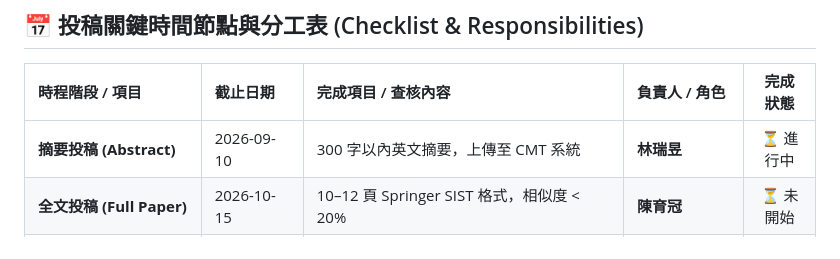
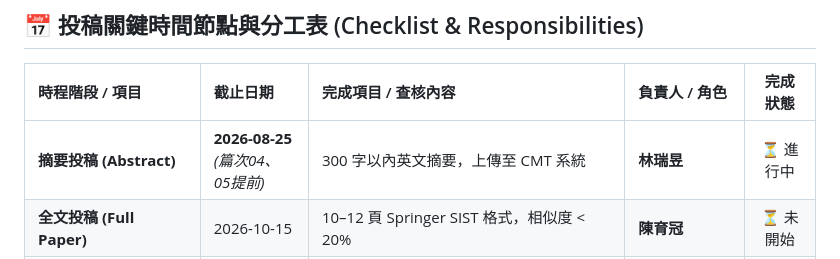
Before and after one commit to ChenYuiLiang/vibe-coding-car-monorepo, a Markdown page: docs/research/SSIM2026_Paper_Submission_Tracker.md, the part around the change. Rendered like a GitHub page.

Commit message:
Update abstract deadline for paper 04 and 05 to Aug 25

```diff
--- a/docs/research/SSIM2026_Paper_Submission_Tracker.md
+++ b/docs/research/SSIM2026_Paper_Submission_Tracker.md
@@ -29,7 +29,7 @@
 
 | 時程階段 / 項目 | 截止日期 | 完成項目 / 查核內容 | 負責人 / 角色 | 完成狀態 |
 | :--- | :--- | :--- | :--- | :-: |
-| **摘要投稿 (Abstract)** | 2026-09-10 | 300 字以內英文摘要，上傳至 CMT 系統 | **林瑞昱** | ⏳ 進行中 |
+| **摘要投稿 (Abstract)** | **2026-08-25**<br>*(篇次04、05提前)* | 300 字以內英文摘要，上傳至 CMT 系統 | **林瑞昱** | ⏳ 進行中 |
 | **全文投稿 (Full Paper)** | 2026-10-15 | 10–12 頁 Springer SIST 格式，相似度 < 20% | **陳育冠** | ⏳ 未開始 |
 | **錄取通知 (Acceptance)** | 2026-11-01 | 大會發送審查結果通知，並負責通知所有作者 | **林瑞昱** | ⏳ 待通知 |
 | **早鳥與定稿 (Camera-Ready)** | 2026-11-15 | 完成早期優惠費率註冊與定稿 PDF 上傳 | 註冊：**陳育亮**<br>上傳：**林瑞昱** | ⏳ 未開始 |
```
